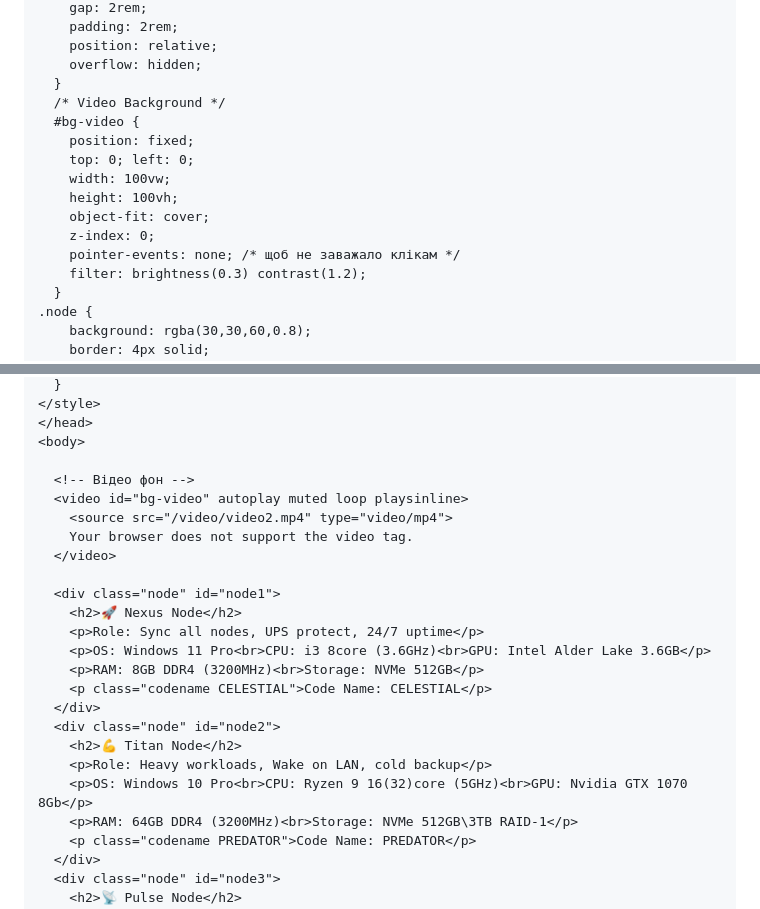
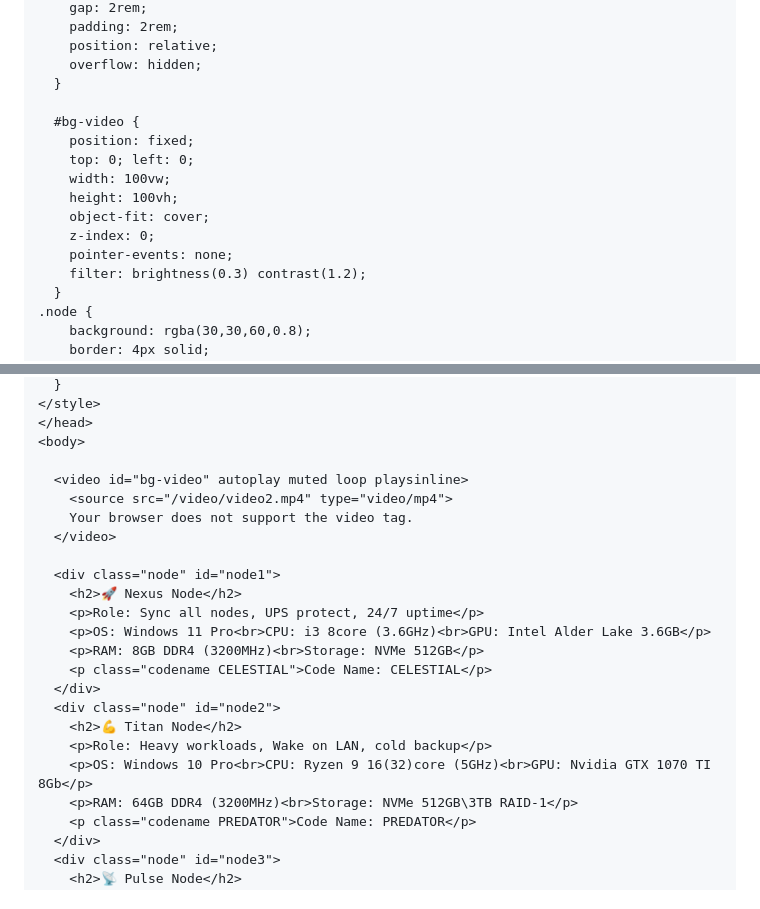
Before and after one commit to zimindev/prj-frontend-node.zimin.dev, a Markdown page: README.md, 2 parts joined by grey strips. Rendered like a GitHub page.

```diff
--- a/README.md
+++ b/README.md
@@ -22,7 +23,7 @@
     position: relative;
     overflow: hidden;
   }
-  /* Video Background */
+
   #bg-video {
     position: fixed;
     top: 0; left: 0;
@@ -30,7 +31,7 @@
     height: 100vh;
     object-fit: cover;
     z-index: 0;
-    pointer-events: none; /* щоб не заважало клікам */
+    pointer-events: none;
     filter: brightness(0.3) contrast(1.2);
   }
 .node {
@@ -77,7 +78,6 @@
 </head>
 <body>
 
-  <!-- Відео фон -->
   <video id="bg-video" autoplay muted loop playsinline>
     <source src="/video/video2.mp4" type="video/mp4">
     Your browser does not support the video tag.
@@ -93,7 +93,7 @@
   <div class="node" id="node2">
     <h2>💪 Titan Node</h2>
     <p>Role: Heavy workloads, Wake on LAN, cold backup</p>
-    <p>OS: Windows 10 Pro<br>CPU: Ryzen 9 16(32)core (5GHz)<br>GPU: Nvidia GTX 1070 8Gb</p>
+    <p>OS: Windows 10 Pro<br>CPU: Ryzen 9 16(32)core (5GHz)<br>GPU: Nvidia GTX 1070 TI 8Gb</p>
     <p>RAM: 64GB DDR4 (3200MHz)<br>Storage: NVMe 512GB\3TB RAID-1</p>
     <p class="codename PREDATOR">Code Name: PREDATOR</p>
   </div>
```
Also changed, not shown: other parts of README.md (+1 -0 lines).
